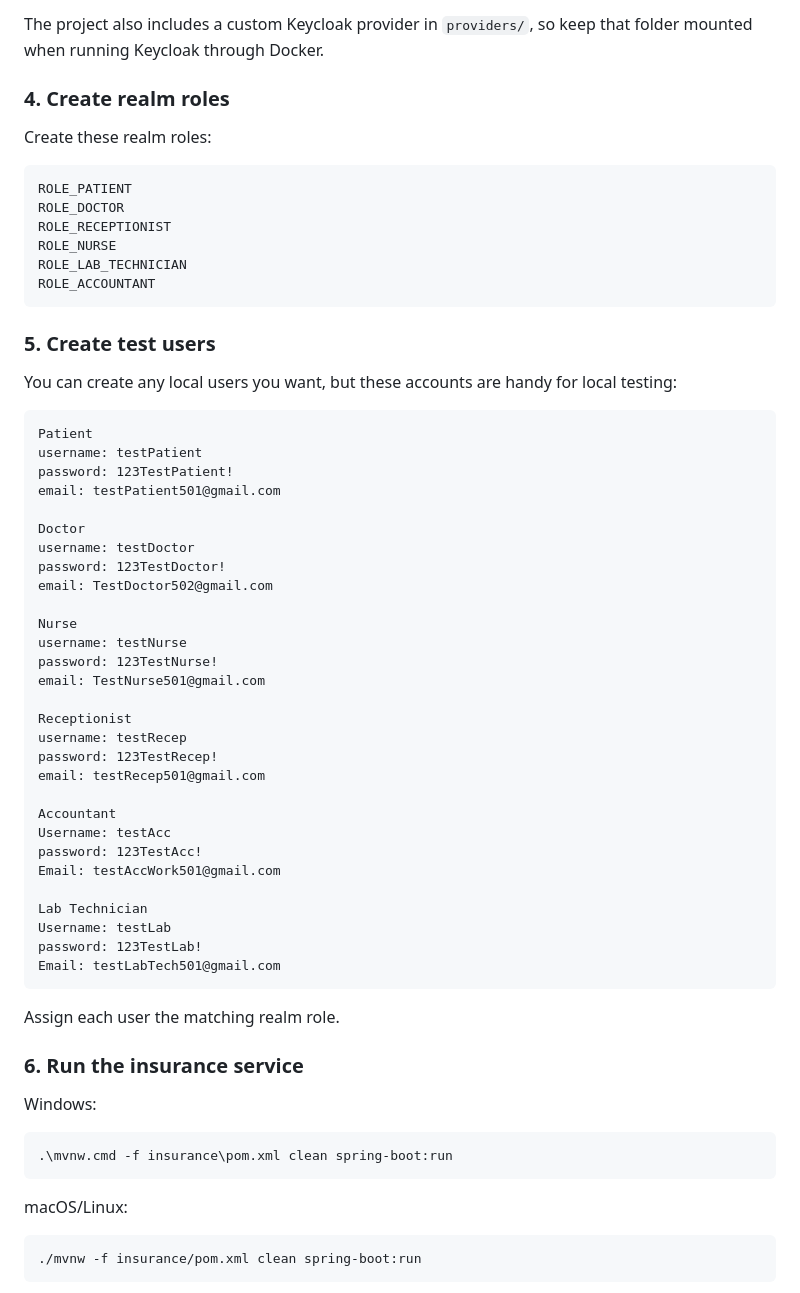
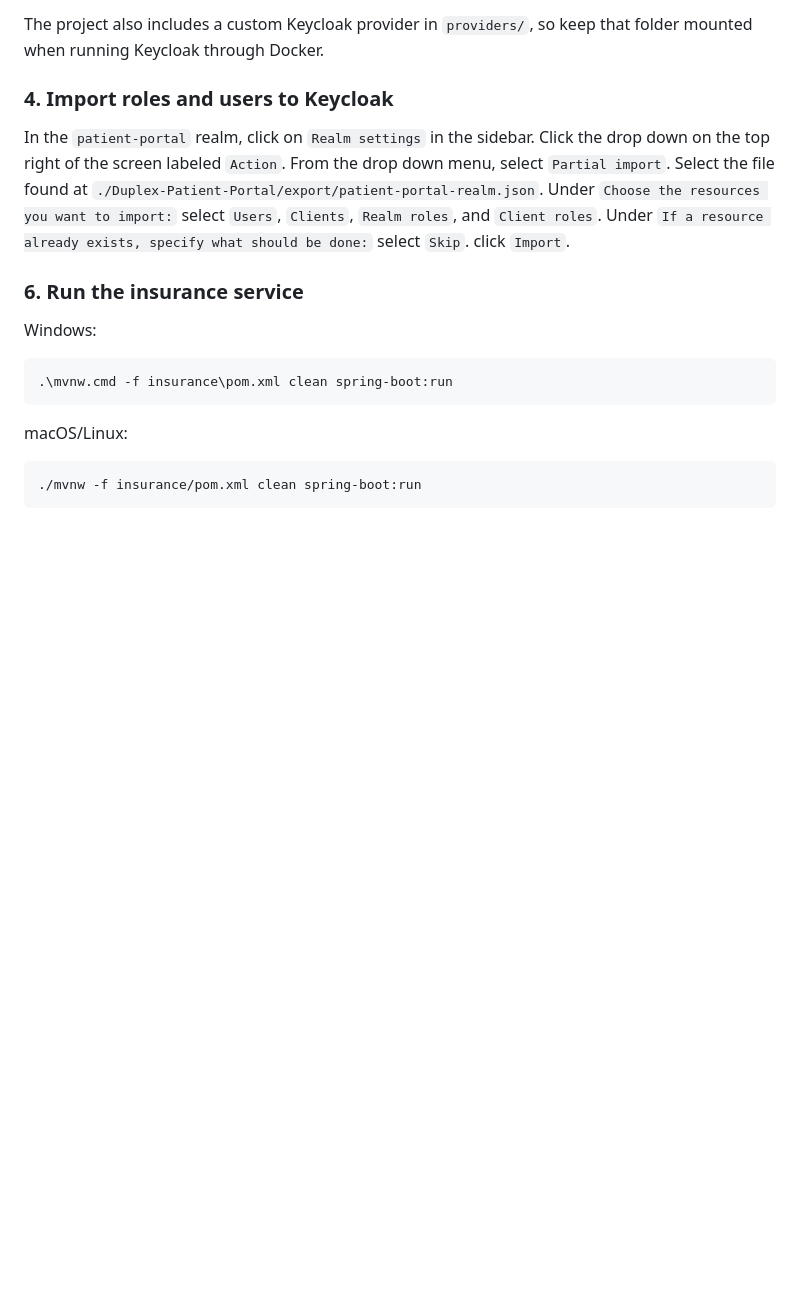
Before and after one commit to chybu/project666, a Markdown page: README.md, the part around the change. Drawn GitHub-style; blank space fills up the shorter version.

Commit message:
Update README.md
fixed README to include import statement for users and roles.

````diff
--- a/README.md
+++ b/README.md
@@ -115,56 +115,15 @@ Create the `patient-portal` realm and import these clients:
 
 The project also includes a custom Keycloak provider in `providers/`, so keep that folder mounted when running Keycloak through Docker.
 
-### 4. Create realm roles
+### 4. Import roles and users to Keycloak
 
-Create these realm roles:
-
-```text
-ROLE_PATIENT
-ROLE_DOCTOR
-ROLE_RECEPTIONIST
-ROLE_NURSE
-ROLE_LAB_TECHNICIAN
-ROLE_ACCOUNTANT
-```
-
-### 5. Create test users
-
-You can create any local users you want, but these accounts are handy for local testing:
-
-```text
-Patient
-username: testPatient
-password: 123TestPatient!
-email: testPatient501@gmail.com
-
-Doctor
-username: testDoctor
-password: 123TestDoctor!
-email: TestDoctor502@gmail.com
-
-Nurse
-username: testNurse
-password: 123TestNurse!
-email: TestNurse501@gmail.com
-
-Receptionist
-username: testRecep
-password: 123TestRecep!
-email: testRecep501@gmail.com
-
-Accountant
-Username: testAcc
-password: 123TestAcc!
-Email: testAccWork501@gmail.com
-
-Lab Technician
-Username: testLab
-password: 123TestLab!
-Email: testLabTech501@gmail.com
-```
-
-Assign each user the matching realm role.
+In the `patient-portal` realm, click on `Realm settings` in the sidebar.
+Click the drop down on the top right of the screen labeled `Action`.
+From the drop down menu, select `Partial import`.
+Select the file found at `./Duplex-Patient-Portal/export/patient-portal-realm.json`.
+Under `Choose the resources you want to import:` select `Users`, `Clients`, `Realm roles`, and `Client roles`.
+Under `If a resource already exists, specify what should be done:` select `Skip`.
+click `Import`.
 
 ### 6. Run the insurance service
 
````
